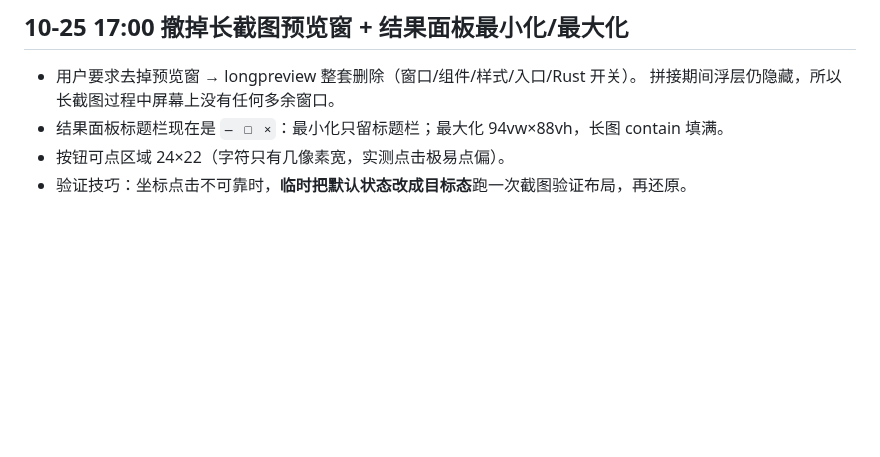
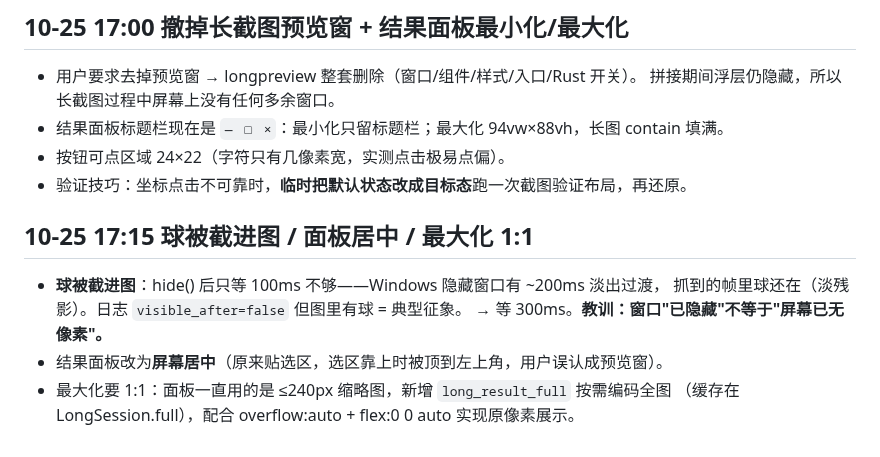
Before and after one commit to dskcvip/SnapPin, a Markdown page: .workbuddy/memory/2026-10-24.md, the part around the change. Drawn GitHub-style; blank space fills up the shorter version.

Commit message:
mem: 截图隐藏球时序 + 全分辨率结果

```diff
--- a/.workbuddy/memory/2026-10-24.md
+++ b/.workbuddy/memory/2026-10-24.md
@@ -242,3 +242,11 @@ tsc/cargo/build 均过；**UI 实测待补**。
 - 结果面板标题栏现在是 `— ▢ ×`：最小化只留标题栏；最大化 94vw×88vh，长图 contain 填满。
 - 按钮可点区域 24×22（字符只有几像素宽，实测点击极易点偏）。
 - 验证技巧：坐标点击不可靠时，**临时把默认状态改成目标态**跑一次截图验证布局，再还原。
+
+## 10-25 17:15 球被截进图 / 面板居中 / 最大化 1:1
+- **球被截进图**：hide() 后只等 100ms 不够——Windows 隐藏窗口有 ~200ms 淡出过渡，
+  抓到的帧里球还在（淡残影）。日志 `visible_after=false` 但图里有球 = 典型征象。
+  → 等 300ms。**教训：窗口"已隐藏"不等于"屏幕已无像素"。**
+- 结果面板改为**屏幕居中**（原来贴选区，选区靠上时被顶到左上角，用户误认成预览窗）。
+- 最大化要 1:1：面板一直用的是 ≤240px 缩略图，新增 `long_result_full` 按需编码全图
+  （缓存在 LongSession.full），配合 overflow:auto + flex:0 0 auto 实现原像素展示。
```
